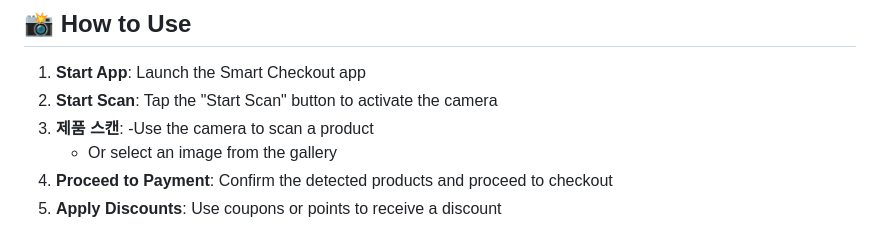
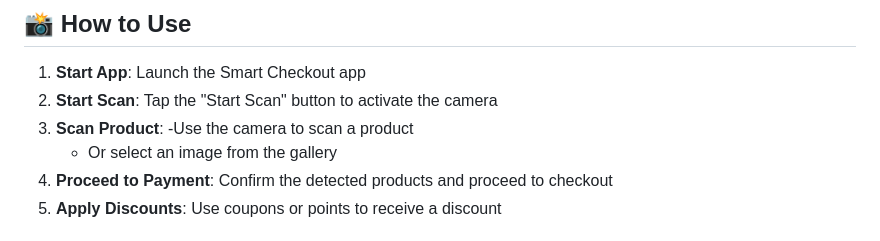
Before and after one commit to beomseok0/SmartCheckout, a Markdown page: README.md, the part around the change. Drawn GitHub-style.

```diff
--- a/README.md
+++ b/README.md
@@ -116,7 +116,7 @@ When testing on a physical device, replace localhost with your computer's local
 
 1. **Start App**: Launch the Smart Checkout app
 2. **Start Scan**: Tap the "Start Scan" button to activate the camera
-3. **제품 스캔**:
+3. **Scan Product**:
    -Use the camera to scan a product
    - Or select an image from the gallery
 4. **Proceed to Payment**: Confirm the detected products and proceed to checkout
```
